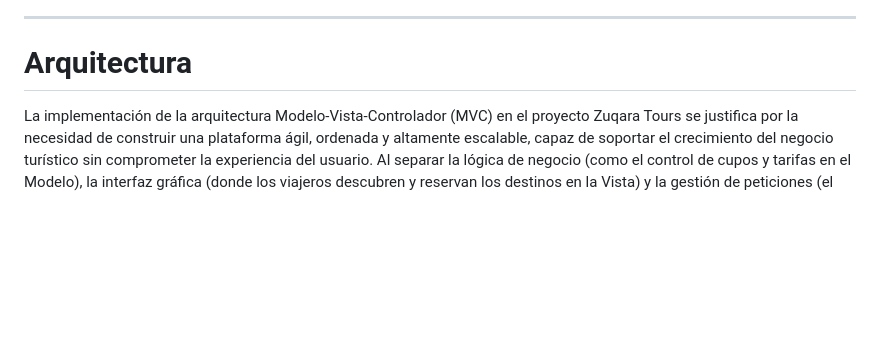
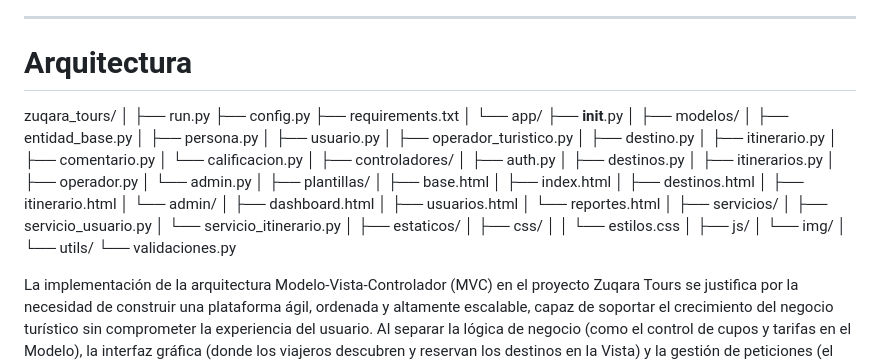
Before and after one commit to andresrojas2008/Zuqara-tours, a Markdown page: README.md, the part around the change. GitHub-like rendering; blank space fills up the shorter version.

```diff
--- a/README.md
+++ b/README.md
@@ -120,6 +120,55 @@ Construir un sistema de información web que mejore los procesos de recomendaci
 
 #  Arquitectura
 
+zuqara_tours/
+│
+├── run.py
+├── config.py
+├── requirements.txt
+│
+└── app/
+    ├── __init__.py
+    │
+    ├── modelos/
+    │   ├── entidad_base.py
+    │   ├── persona.py
+    │   ├── usuario.py
+    │   ├── operador_turistico.py
+    │   ├── destino.py
+    │   ├── itinerario.py
+    │   ├── comentario.py
+    │   └── calificacion.py
+    │
+    ├── controladores/
+    │   ├── auth.py
+    │   ├── destinos.py
+    │   ├── itinerarios.py
+    │   ├── operador.py
+    │   └── admin.py
+    │
+    ├── plantillas/
+    │   ├── base.html
+    │   ├── index.html
+    │   ├── destinos.html
+    │   ├── itinerario.html
+    │   └── admin/
+    │       ├── dashboard.html
+    │       ├── usuarios.html
+    │       └── reportes.html
+    │
+    ├── servicios/
+    │   ├── servicio_usuario.py
+    │   └── servicio_itinerario.py
+    │
+    ├── estaticos/
+    │   ├── css/
+    │   │   └── estilos.css
+    │   ├── js/
+    │   └── img/
+    │
+    └── utils/
+        └── validaciones.py
+
 La implementación de la arquitectura Modelo-Vista-Controlador (MVC) en el proyecto Zuqara Tours se justifica por la necesidad de construir una plataforma ágil, ordenada y altamente escalable,
 capaz de soportar el crecimiento del negocio turístico sin comprometer la experiencia del usuario. Al separar la lógica de negocio (como el control de cupos y tarifas en el Modelo),
 la interfaz gráfica (donde los viajeros descubren y reservan los destinos en la Vista) y la gestión de peticiones (el Controlador), el sistema gana una independencia operativa total.
```
